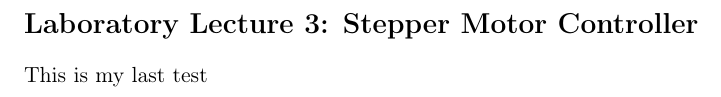
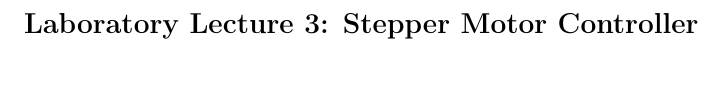
Before and after one commit to alex2000lopez/Digital-Electronics-Notebook, a LaTeX document (main.tex): part of page 34 of 35, cut so that both start at the same text. Compiled offline with pdfLaTeX.

Commit message:
Commit from Overleaf

```diff
--- a/main.tex
+++ b/main.tex
@@ -1195,7 +1195,7 @@ Assembling the circuit is just a matter of manually connecting everything follow
 
 \section{Laboratory Lecture 3: Stepper Motor Controller}
 
-This is my last test
+
 
 
 
```
